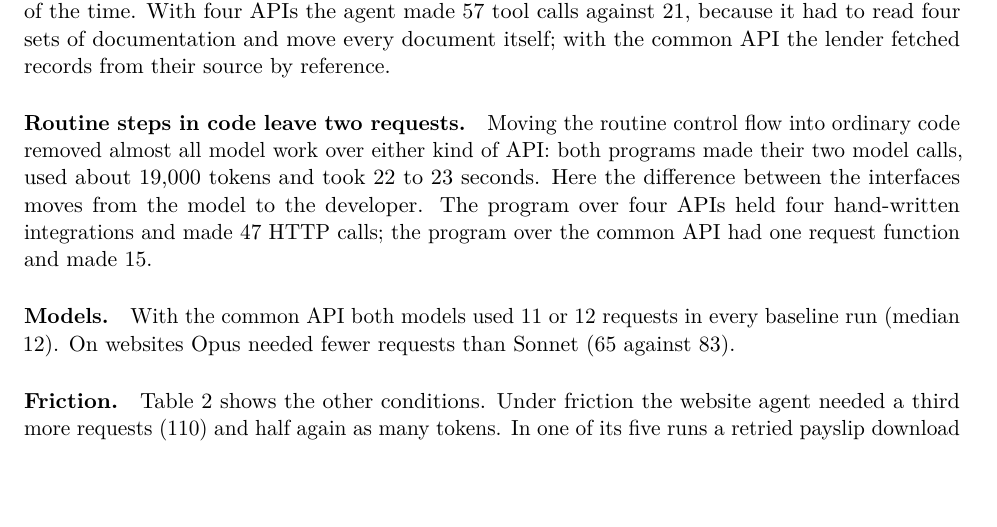
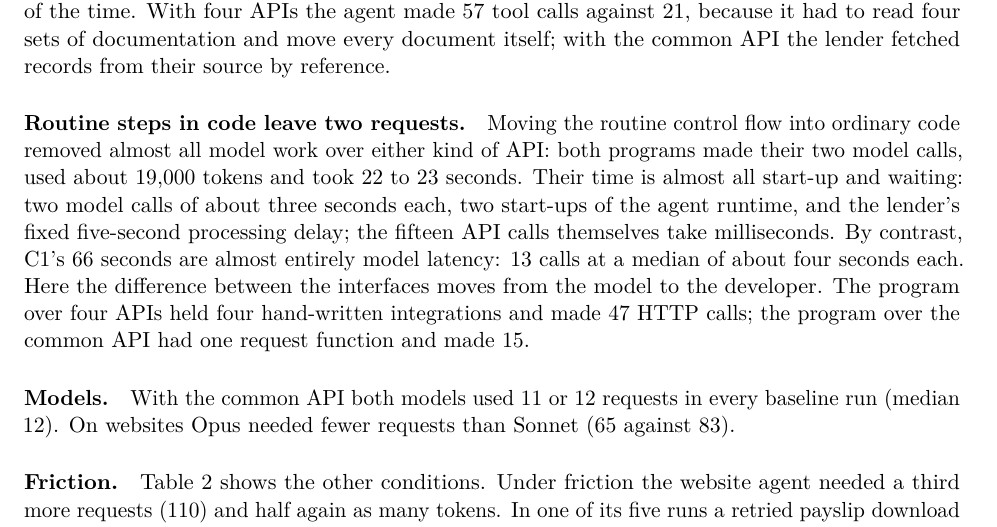
Before and after one commit to jeswr/mortgage-agent-interfaces, a LaTeX paper (paper/main.tex): part of page 5 of 10, cut so that both start at the same text, the shorter picture padded with empty space. Compiled offline with pdfLaTeX.

Commit message:
Paper: wall-time breakdown

```diff
--- a/paper/main.tex
+++ b/paper/main.tex
@@ -89,7 +89,7 @@ Table~\ref{tab:main} gives the baseline. All 36 baseline runs succeeded, so at b
 
 \paragraph{Structured access does most of the work.} Websites took 83 model requests. Replacing the banks' and payroll's websites with their APIs halved that (46), and replacing the lender's website too brought it to 16. The common API took 12. Tokens followed the same pattern, from 4.1 million to 2.3, 0.50 and 0.35 million, as did wall time, from 345 seconds to 230, 108 and 66. Website requests carried much larger contexts, a median of about 50{,}000 input tokens each, mostly accumulated page snapshots and history. In this testbed, then, structured access as such accounts for most of the saving: per-organization APIs everywhere cut requests by 81\% and tokens by 88\% relative to websites, which is 94\% and 96\% of the reduction the common API achieved. Relative to four different APIs, a common interface cut a further quarter of the requests, 30\% of the tokens and 40\% of the time. With four APIs the agent made 57 tool calls against 21, because it had to read four sets of documentation and move every document itself; with the common API the lender fetched records from their source by reference.
 
-\paragraph{Routine steps in code leave two requests.} Moving the routine control flow into ordinary code removed almost all model work over either kind of API: both programs made their two model calls, used about 19{,}000 tokens and took 22 to 23 seconds. Here the difference between the interfaces moves from the model to the developer. The program over four APIs held four hand-written integrations and made 47 HTTP calls; the program over the common API had one request function and made 15.
+\paragraph{Routine steps in code leave two requests.} Moving the routine control flow into ordinary code removed almost all model work over either kind of API: both programs made their two model calls, used about 19{,}000 tokens and took 22 to 23 seconds. Their time is almost all start-up and waiting: two model calls of about three seconds each, two start-ups of the agent runtime, and the lender's fixed five-second processing delay; the fifteen API calls themselves take milliseconds. By contrast, C1's 66 seconds are almost entirely model latency: 13 calls at a median of about four seconds each. Here the difference between the interfaces moves from the model to the developer. The program over four APIs held four hand-written integrations and made 47 HTTP calls; the program over the common API had one request function and made 15.
 
 \paragraph{Models.} With the common API both models used 11 or 12 requests in every baseline run (median 12). On websites Opus needed fewer requests than Sonnet (65 against 83).
 
```
Also changed, not shown: paper/main.pdf.
